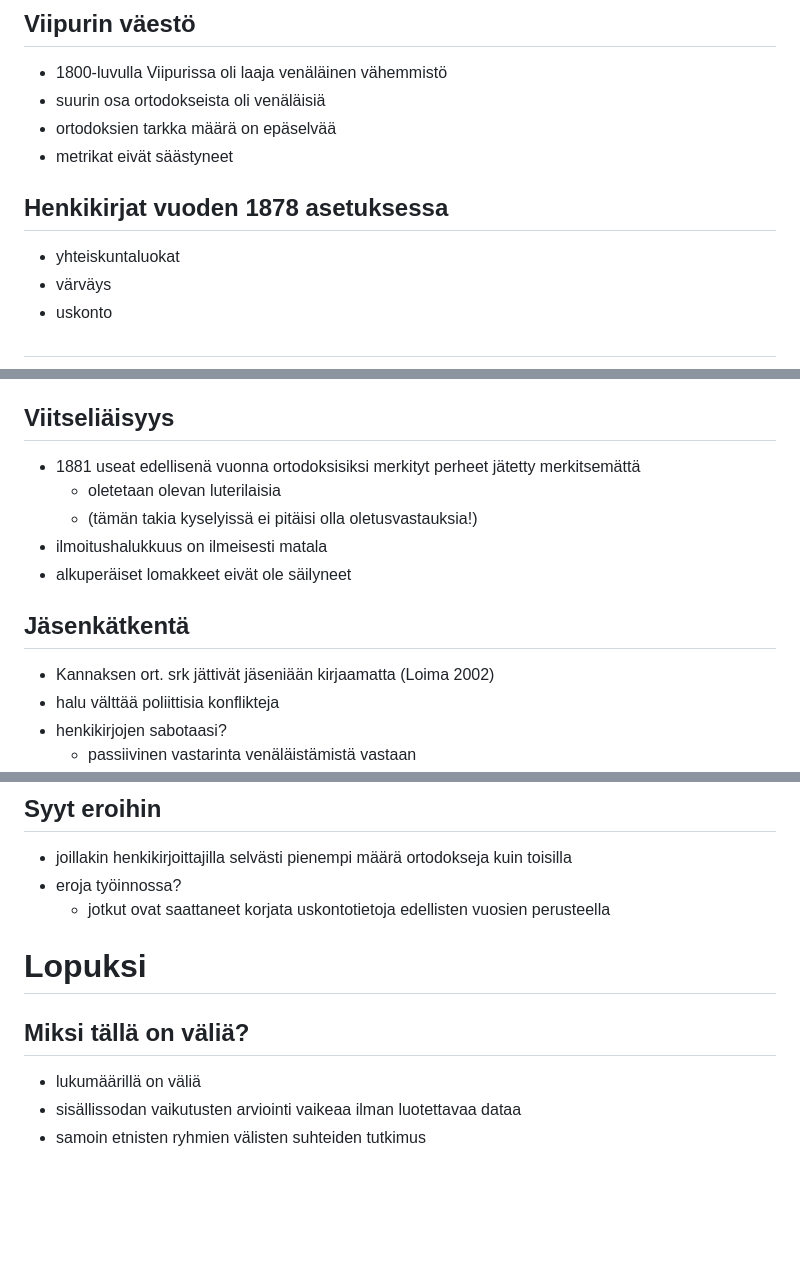
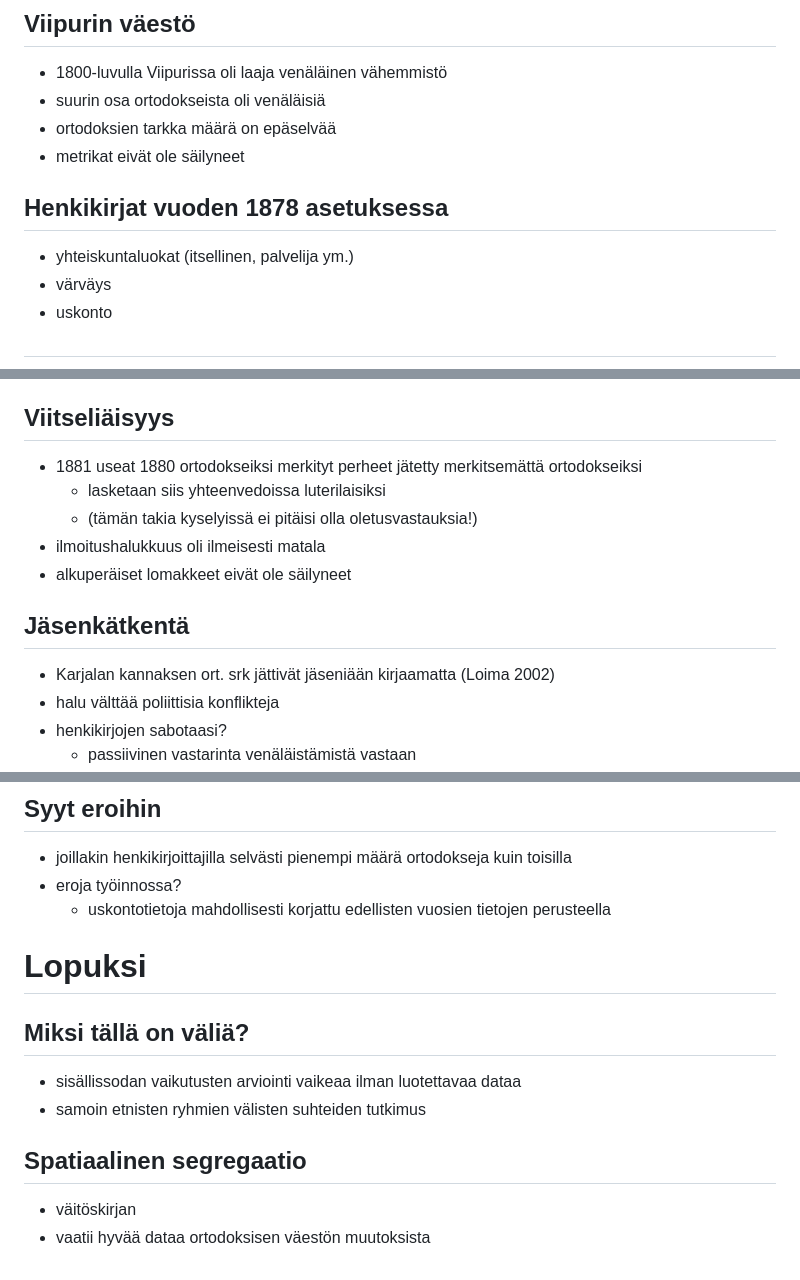
Before and after one commit to AnttiHaerkoenen/luennot, a Markdown page: hitu-2022/puuttuvat-ortodoksit.md, 3 parts joined by grey strips. Drawn GitHub-style; blank space fills up the shorter version.

```diff
--- a/hitu-2022/puuttuvat-ortodoksit.md
+++ b/hitu-2022/puuttuvat-ortodoksit.md
@@ -9,11 +9,11 @@
 - 1800-luvulla Viipurissa oli laaja venäläinen vähemmistö
 - suurin osa ortodokseista oli venäläisiä
 - ortodoksien tarkka määrä on epäselvää
-- metrikat eivät säästyneet
+- metrikat eivät ole säilyneet
 
 ## Henkikirjat vuoden 1878 asetuksessa
 
-- yhteiskuntaluokat
+- yhteiskuntaluokat (itsellinen, palvelija ym.)
 - värväys
 - uskonto
 
@@ -67,15 +67,15 @@
 
 ## Viitseliäisyys
 
-- 1881 useat edellisenä vuonna ortodoksisiksi merkityt perheet jätetty merkitsemättä
-  * oletetaan olevan luterilaisia
+- 1881 useat 1880 ortodokseiksi merkityt perheet jätetty merkitsemättä ortodokseiksi
+  * lasketaan siis yhteenvedoissa luterilaisiksi
   * (tämän takia kyselyissä ei pitäisi olla oletusvastauksia!)
-- ilmoitushalukkuus on ilmeisesti matala
+- ilmoitushalukkuus oli ilmeisesti matala
 - alkuperäiset lomakkeet eivät ole säilyneet
 
 ## Jäsenkätkentä
 
-- Kannaksen ort. srk jättivät jäseniään kirjaamatta (Loima 2002)
+- Karjalan kannaksen ort. srk jättivät jäseniään kirjaamatta (Loima 2002)
 - halu välttää poliittisia konflikteja
 - henkikirjojen sabotaasi?
   * passiivinen vastarinta venäläistämistä vastaan
@@ -95,12 +95,16 @@
 
 - joillakin henkikirjoittajilla selvästi pienempi määrä ortodokseja kuin toisilla
 - eroja työinnossa?
-  * jotkut ovat saattaneet korjata uskontotietoja edellisten vuosien perusteella
+  * uskontotietoja mahdollisesti korjattu edellisten vuosien tietojen perusteella
 
 # Lopuksi
 
 ## Miksi tällä on väliä?
 
-- lukumäärillä on väliä
 - sisällissodan vaikutusten arviointi vaikeaa ilman luotettavaa dataa
 - samoin etnisten ryhmien välisten suhteiden tutkimus
+
+## Spatiaalinen segregaatio
+
+- väitöskirjan
+- vaatii hyvää dataa ortodoksisen väestön muutoksista
```
Also changed, not shown: README.md (+1 -1 lines), hitu-2022/img/fig2_resized.png, 2 other files.
